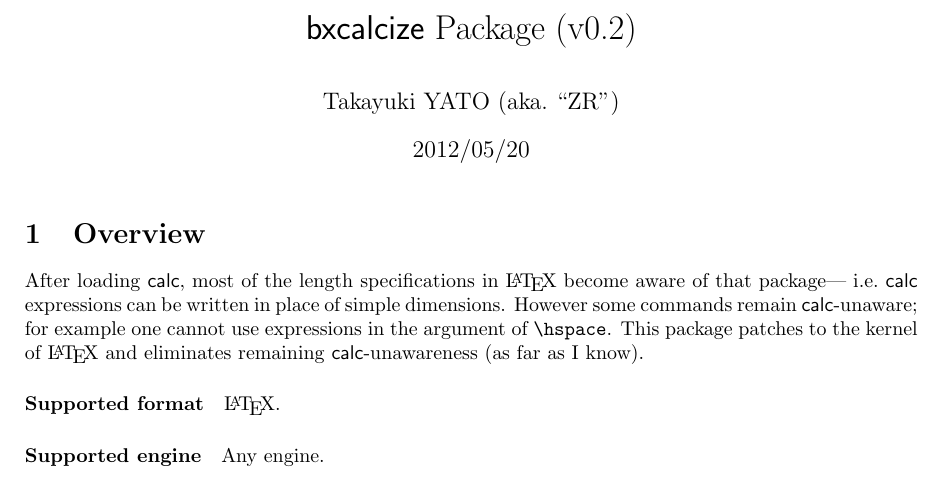
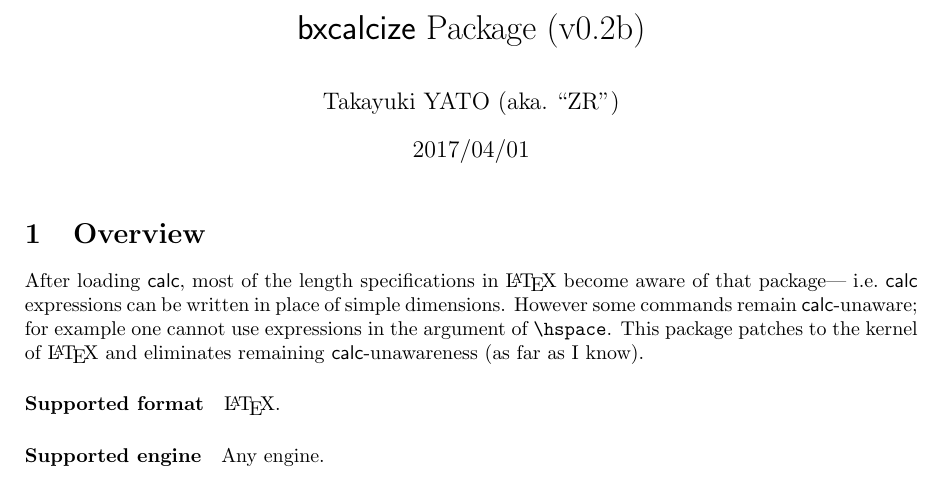
Before and after one commit to zr-tex8r/BXjatool, a LaTeX document (bxcalcize.tex, which reads bxcalcize.sty): part of the page, cut so that both start at the same text. Compiled offline with pdfLaTeX.

Commit message:
bxcalcize: Bug fix (v0.2b)

```diff
--- a/bxcalcize.sty
+++ b/bxcalcize.sty
@@ -9,7 +9,7 @@
 
 %% package declaration
 \NeedsTeXFormat{LaTeX2e}
-\ProvidesPackage{bxcalcize}[2012/05/20 v0.2]
+\ProvidesPackage{bxcalcize}[2017/04/01 v0.2b]
 
 %% preparations
 \def\bxcy@pkgname{bxcalcize}
@@ -19,7 +19,7 @@
 \RequirePackage{calc}
 
 %% code guards
-\def\bxcy@restore@codes{%
+\edef\bxcy@restore@codes{%
 \endlinechar=\the\endlinechar%
 \relax}
 \AtEndOfPackage{\bxcy@restore@codes}
--- a/bxcalcize.tex
+++ b/bxcalcize.tex
@@ -2,7 +2,7 @@
 \usepackage[scale=0.75]{geometry}
 \usepackage{shortvrb}
 \MakeShortVerb{\|}
-\newcommand{\PkgVersion}{0.2}
+\newcommand{\PkgVersion}{0.2b}
 \newcommand{\Pkg}[1]{\textsf{#1}}
 \newcommand{\Meta}[1]{$\langle$\textit{#1}$\rangle$}
 \newcommand{\Note}{\par\noindent \textbf{NB:}\quad}
@@ -12,7 +12,7 @@
 \begin{document}
 \title{\Pkg{bxcalcize} Package (v\PkgVersion)}
 \author{Takayuki YATO (aka.~``ZR'')}
-\date{2012/05/20}
+\date{2017/04/01}
 \maketitle
 
 %===========================================================
```
Also changed, not shown: README.md, bxcalcize.pdf.
